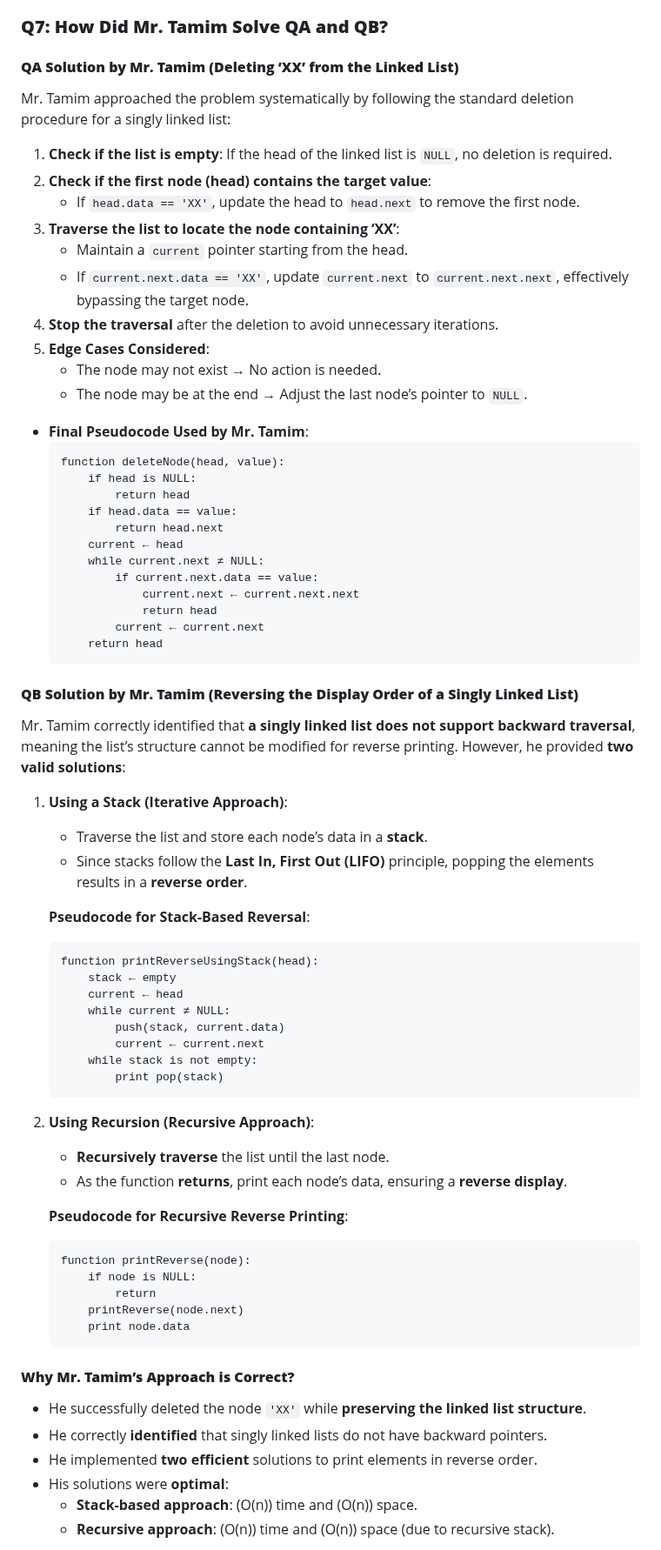
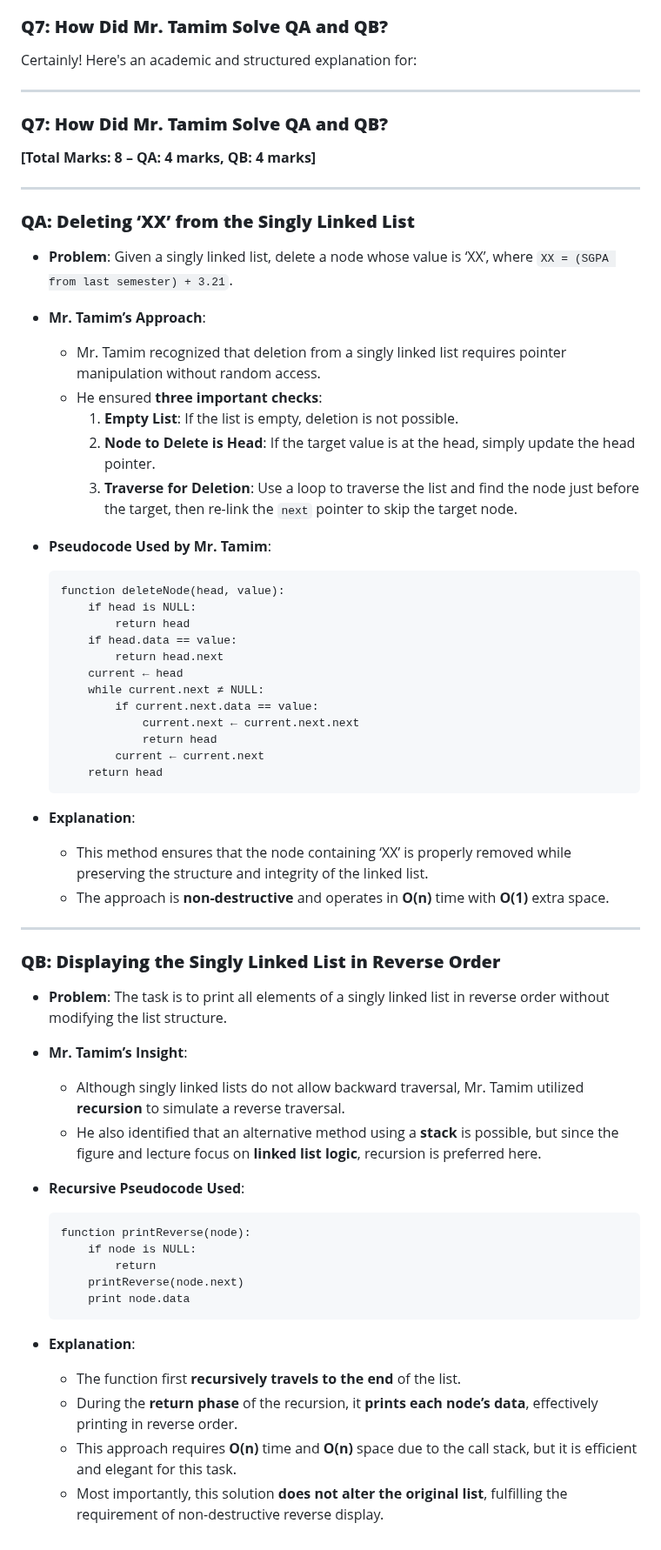
Before and after one commit to LunarLumos/learn, a Markdown page: ds/README.md, the part around one of its changes. Shown at 87% size. Rendered like a GitHub page.

````diff
--- a/ds/README.md
+++ b/ds/README.md
@@ -168,21 +168,26 @@ Since the given graph is a complete graph with 7 vertices, the **minimum number
 
 ### **Q7: How Did Mr. Tamim Solve QA and QB?**
 
-#### **QA Solution by Mr. Tamim (Deleting ‘XX’ from the Linked List)**
-Mr. Tamim approached the problem systematically by following the standard deletion procedure for a singly linked list:
+Certainly! Here's an academic and structured explanation for:
 
-1. **Check if the list is empty**: If the head of the linked list is `NULL`, no deletion is required.
-2. **Check if the first node (head) contains the target value**:
-   - If `head.data == 'XX'`, update the head to `head.next` to remove the first node.
-3. **Traverse the list to locate the node containing ‘XX’**:
-   - Maintain a `current` pointer starting from the head.
-   - If `current.next.data == 'XX'`, update `current.next` to `current.next.next`, effectively bypassing the target node.
-4. **Stop the traversal** after the deletion to avoid unnecessary iterations.
-5. **Edge Cases Considered**:
-   - The node may not exist → No action is needed.
-   - The node may be at the end → Adjust the last node’s pointer to `NULL`.
+---
 
-- **Final Pseudocode Used by Mr. Tamim**:
+### **Q7: How Did Mr. Tamim Solve QA and QB?**
+**[Total Marks: 8 – QA: 4 marks, QB: 4 marks]**
+
+---
+
+### **QA: Deleting ‘XX’ from the Singly Linked List**
+- **Problem**: Given a singly linked list, delete a node whose value is ‘XX’, where `XX = (SGPA from last semester) + 3.21`.
+
+- **Mr. Tamim’s Approach**:
+  - Mr. Tamim recognized that deletion from a singly linked list requires pointer manipulation without random access.
+  - He ensured **three important checks**:
+    1. **Empty List**: If the list is empty, deletion is not possible.
+    2. **Node to Delete is Head**: If the target value is at the head, simply update the head pointer.
+    3. **Traverse for Deletion**: Use a loop to traverse the list and find the node just before the target, then re-link the `next` pointer to skip the target node.
+
+- **Pseudocode Used by Mr. Tamim**:
     ```
     function deleteNode(head, value):
         if head is NULL:
@@ -198,30 +203,21 @@ Mr. Tamim approached the problem systematically by following the standard deleti
         return head
     ```
 
-#### **QB Solution by Mr. Tamim (Reversing the Display Order of a Singly Linked List)**
-Mr. Tamim correctly identified that **a singly linked list does not support backward traversal**, meaning the list’s structure cannot be modified for reverse printing. However, he provided **two valid solutions**:
+- **Explanation**:
+  - This method ensures that the node containing ‘XX’ is properly removed while preserving the structure and integrity of the linked list.
+  - The approach is **non-destructive** and operates in **O(n)** time with **O(1)** extra space.
 
-1. **Using a Stack (Iterative Approach)**:
-   - Traverse the list and store each node’s data in a **stack**.
-   - Since stacks follow the **Last In, First Out (LIFO)** principle, popping the elements results in a **reverse order**.
+---
 
-   **Pseudocode for Stack-Based Reversal**:
-    ```
-    function printReverseUsingStack(head):
-        stack ← empty
-        current ← head
-        while current ≠ NULL:
-            push(stack, current.data)
-            current ← current.next
-        while stack is not empty:
-            print pop(stack)
-    ```
+### **QB: Displaying the Singly Linked List in Reverse Order**
 
-2. **Using Recursion (Recursive Approach)**:
-   - **Recursively traverse** the list until the last node.
-   - As the function **returns**, print each node’s data, ensuring a **reverse display**.
+- **Problem**: The task is to print all elements of a singly linked list in reverse order without modifying the list structure.
 
-   **Pseudocode for Recursive Reverse Printing**:
+- **Mr. Tamim’s Insight**:
+  - Although singly linked lists do not allow backward traversal, Mr. Tamim utilized **recursion** to simulate a reverse traversal.
+  - He also identified that an alternative method using a **stack** is possible, but since the figure and lecture focus on **linked list logic**, recursion is preferred here.
+
+- **Recursive Pseudocode Used**:
     ```
     function printReverse(node):
         if node is NULL:
@@ -230,11 +226,9 @@ Mr. Tamim correctly identified that **a singly linked list does not support back
         print node.data
     ```
 
-#### **Why Mr. Tamim’s Approach is Correct?**
-- He successfully deleted the node `'XX'` while **preserving the linked list structure**.
-- He correctly **identified** that singly linked lists do not have backward pointers.
-- He implemented **two efficient** solutions to print elements in reverse order.
-- His solutions were **optimal**:
-  - **Stack-based approach**: \(O(n)\) time and \(O(n)\) space.
-  - **Recursive approach**: \(O(n)\) time and \(O(n)\) space (due to recursive stack).
+- **Explanation**:
+  - The function first **recursively travels to the end** of the list.
+  - During the **return phase** of the recursion, it **prints each node’s data**, effectively printing in reverse order.
+  - This approach requires **O(n)** time and **O(n)** space due to the call stack, but it is efficient and elegant for this task.
+  - Most importantly, this solution **does not alter the original list**, fulfilling the requirement of non-destructive reverse display.
 
````
Also changed, not shown: other parts of ds/README.md (+12 -1 lines).
